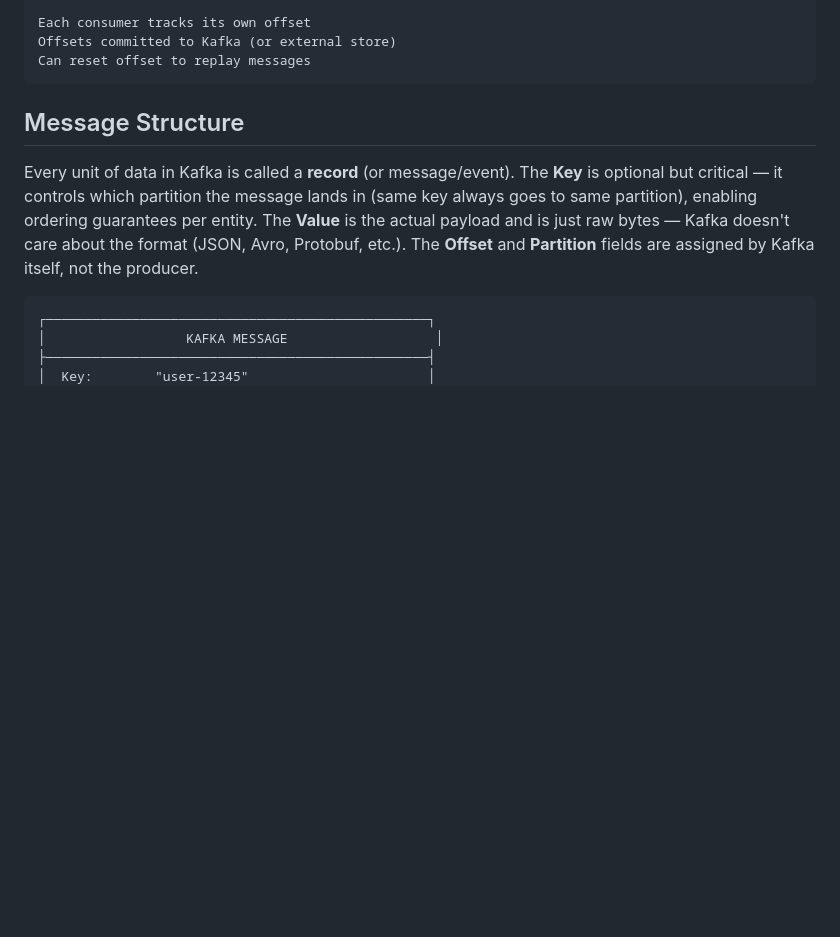
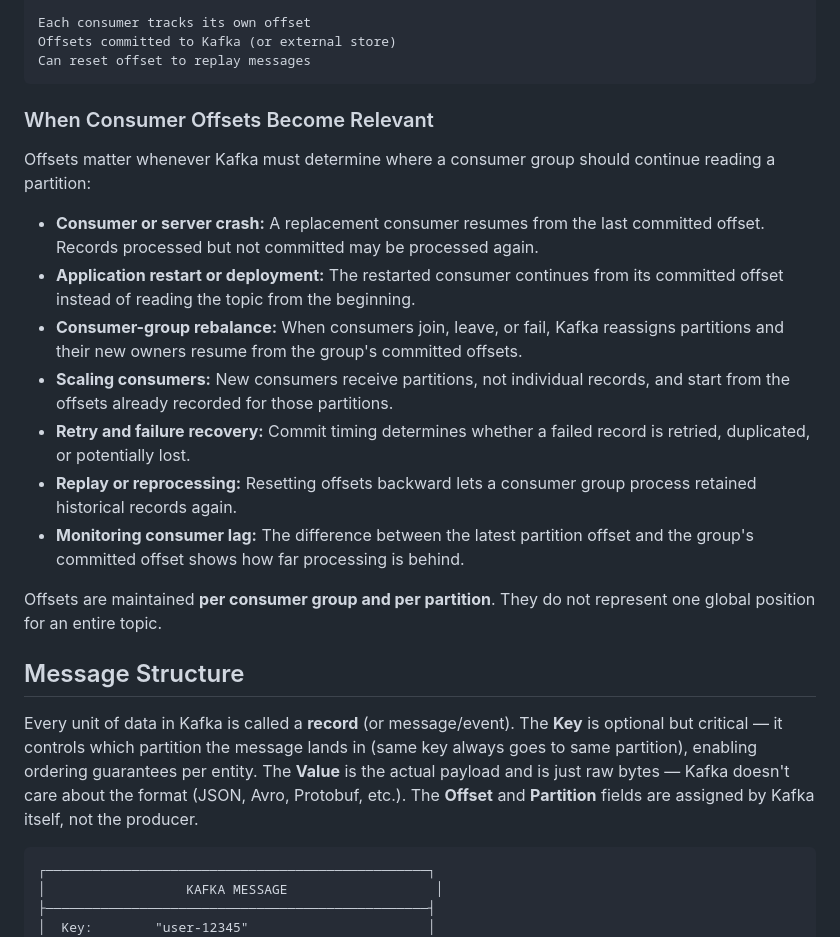
Before and after one commit to devesh1102/devesh1102.github.io, a Markdown page: notes/kafka.md, the part around the change. Drawn GitHub-style; blank space fills up the shorter version.

Commit message:
Explain when Kafka offsets matter
Co-authored-by: Copilot <223556219+Copilot@users.noreply.github.com>

````diff
--- a/notes/kafka.md
+++ b/notes/kafka.md
@@ -367,6 +367,29 @@ Each consumer tracks its own offset
 Offsets committed to Kafka (or external store)
 Can reset offset to replay messages
 ```
+
+### When Consumer Offsets Become Relevant
+
+Offsets matter whenever Kafka must determine where a consumer group should continue
+reading a partition:
+
+* **Consumer or server crash:** A replacement consumer resumes from the last committed
+  offset. Records processed but not committed may be processed again.
+* **Application restart or deployment:** The restarted consumer continues from its
+  committed offset instead of reading the topic from the beginning.
+* **Consumer-group rebalance:** When consumers join, leave, or fail, Kafka reassigns
+  partitions and their new owners resume from the group's committed offsets.
+* **Scaling consumers:** New consumers receive partitions, not individual records, and
+  start from the offsets already recorded for those partitions.
+* **Retry and failure recovery:** Commit timing determines whether a failed record is
+  retried, duplicated, or potentially lost.
+* **Replay or reprocessing:** Resetting offsets backward lets a consumer group process
+  retained historical records again.
+* **Monitoring consumer lag:** The difference between the latest partition offset and
+  the group's committed offset shows how far processing is behind.
+
+Offsets are maintained **per consumer group and per partition**. They do not represent
+one global position for an entire topic.
 
 ## Message Structure
 
````
